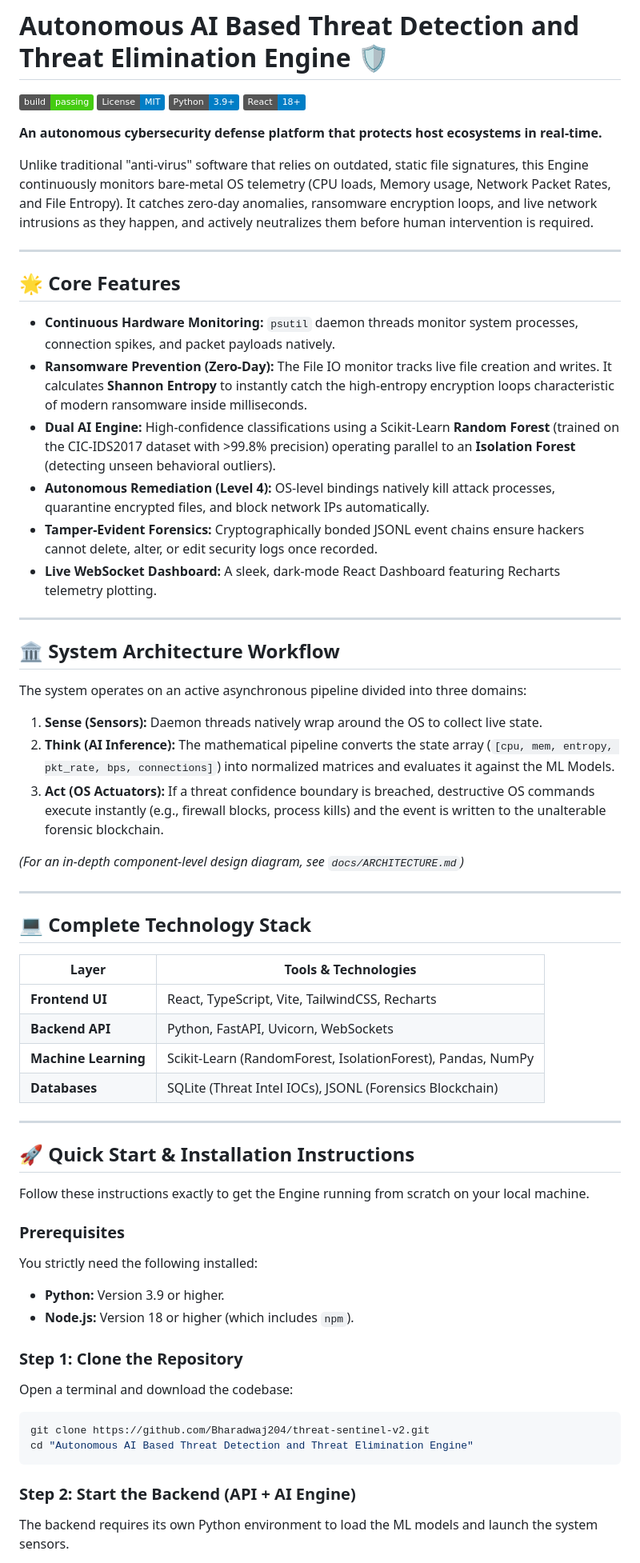
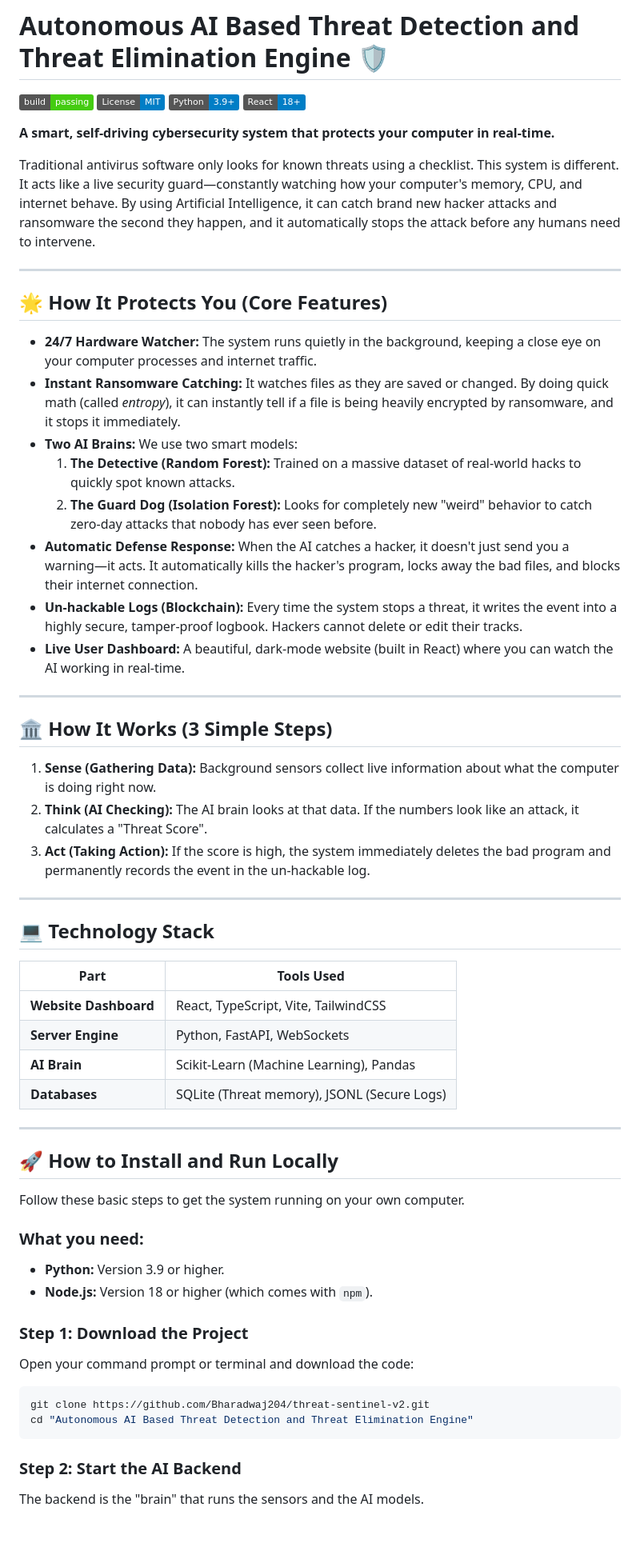
Before and after one commit to Bharadwaj204/Autonomous-AI-Based-Threat-Detection-and-Threat-Elimination-Engine, a Markdown page: README.md, the part around one of its changes. Shown at 80% size. Drawn GitHub-style; badges without logos; blank space fills up the shorter version.

Commit message:
docs: simplify repository explanations to plain english

````diff
--- a/README.md
+++ b/README.md
@@ -5,62 +5,59 @@
 ![Python 3.9+](https://img.shields.io/badge/Python-3.9+-blue.svg)
 ![React 18+](https://img.shields.io/badge/React-18+-blue.svg)
 
-**An autonomous cybersecurity defense platform that protects host ecosystems in real-time.**
+**A smart, self-driving cybersecurity system that protects your computer in real-time.**
 
-Unlike traditional "anti-virus" software that relies on outdated, static file signatures, this Engine continuously monitors bare-metal OS telemetry (CPU loads, Memory usage, Network Packet Rates, and File Entropy). It catches zero-day anomalies, ransomware encryption loops, and live network intrusions as they happen, and actively neutralizes them before human intervention is required.
+Traditional antivirus software only looks for known threats using a checklist. This system is different. It acts like a live security guard—constantly watching how your computer's memory, CPU, and internet behave. By using Artificial Intelligence, it can catch brand new hacker attacks and ransomware the second they happen, and it automatically stops the attack before any humans need to intervene.
 
 ---
 
-## 🌟 Core Features
+## 🌟 How It Protects You (Core Features)
 
-- **Continuous Hardware Monitoring:** `psutil` daemon threads monitor system processes, connection spikes, and packet payloads natively.
-- **Ransomware Prevention (Zero-Day):** The File IO monitor tracks live file creation and writes. It calculates **Shannon Entropy** to instantly catch the high-entropy encryption loops characteristic of modern ransomware inside milliseconds.
-- **Dual AI Engine:** High-confidence classifications using a Scikit-Learn **Random Forest** (trained on the CIC-IDS2017 dataset with >99.8% precision) operating parallel to an **Isolation Forest** (detecting unseen behavioral outliers).
-- **Autonomous Remediation (Level 4):** OS-level bindings natively kill attack processes, quarantine encrypted files, and block network IPs automatically.
-- **Tamper-Evident Forensics:** Cryptographically bonded JSONL event chains ensure hackers cannot delete, alter, or edit security logs once recorded.
-- **Live WebSocket Dashboard:** A sleek, dark-mode React Dashboard featuring Recharts telemetry plotting.
+- **24/7 Hardware Watcher:** The system runs quietly in the background, keeping a close eye on your computer processes and internet traffic.
+- **Instant Ransomware Catching:** It watches files as they are saved or changed. By doing quick math (called *entropy*), it can instantly tell if a file is being heavily encrypted by ransomware, and it stops it immediately.
+- **Two AI Brains:** We use two smart models:
+  1. **The Detective (Random Forest):** Trained on a massive dataset of real-world hacks to quickly spot known attacks.
+  2. **The Guard Dog (Isolation Forest):** Looks for completely new "weird" behavior to catch zero-day attacks that nobody has ever seen before.
+- **Automatic Defense Response:** When the AI catches a hacker, it doesn't just send you a warning—it acts. It automatically kills the hacker's program, locks away the bad files, and blocks their internet connection.
+- **Un-hackable Logs (Blockchain):** Every time the system stops a threat, it writes the event into a highly secure, tamper-proof logbook. Hackers cannot delete or edit their tracks.
+- **Live User Dashboard:** A beautiful, dark-mode website (built in React) where you can watch the AI working in real-time.
 
 ---
 
-## 🏛️ System Architecture Workflow
+## 🏛️ How It Works (3 Simple Steps)
 
-The system operates on an active asynchronous pipeline divided into three domains:
-
-1. **Sense (Sensors):** Daemon threads natively wrap around the OS to collect live state.
-2. **Think (AI Inference):** The mathematical pipeline converts the state array (`[cpu, mem, entropy, pkt_rate, bps, connections]`) into normalized matrices and evaluates it against the ML Models.
-3. **Act (OS Actuators):** If a threat confidence boundary is breached, destructive OS commands execute instantly (e.g., firewall blocks, process kills) and the event is written to the unalterable forensic blockchain.
-
-*(For an in-depth component-level design diagram, see `docs/ARCHITECTURE.md`)*
+1. **Sense (Gathering Data):** Background sensors collect live information about what the computer is doing right now.
+2. **Think (AI Checking):** The AI brain looks at that data. If the numbers look like an attack, it calculates a "Threat Score".
+3. **Act (Taking Action):** If the score is high, the system immediately deletes the bad program and permanently records the event in the un-hackable log.
 
 ---
 
-## 💻 Complete Technology Stack
+## 💻 Technology Stack
 
-| Layer | Tools & Technologies |
+| Part | Tools Used |
 |-------|----------------------|
-| **Frontend UI** | React, TypeScript, Vite, TailwindCSS, Recharts |
-| **Backend API** | Python, FastAPI, Uvicorn, WebSockets |
-| **Machine Learning**| Scikit-Learn (RandomForest, IsolationForest), Pandas, NumPy |
-| **Databases** | SQLite (Threat Intel IOCs), JSONL (Forensics Blockchain) |
+| **Website Dashboard** | React, TypeScript, Vite, TailwindCSS |
+| **Server Engine** | Python, FastAPI, WebSockets |
+| **AI Brain**| Scikit-Learn (Machine Learning), Pandas |
+| **Databases** | SQLite (Threat memory), JSONL (Secure Logs) |
 
 ---
 
-## 🚀 Quick Start & Installation Instructions
+## 🚀 How to Install and Run Locally
 
-Follow these instructions exactly to get the Engine running from scratch on your local machine.
+Follow these basic steps to get the system running on your own computer.
 
-### Prerequisites
-You strictly need the following installed:
+### What you need:
 - **Python:** Version 3.9 or higher.
-- **Node.js:** Version 18 or higher (which includes `npm`).
+- **Node.js:** Version 18 or higher (which comes with `npm`).
 
-### Step 1: Clone the Repository
-Open a terminal and download the codebase:
+### Step 1: Download the Project
+Open your command prompt or terminal and download the code:
 ```bash
 git clone https://github.com/Bharadwaj204/threat-sentinel-v2.git
 cd "Autonomous AI Based Threat Detection and Threat Elimination Engine"
 ```
 
-### Step 2: Start the Backend (API + AI Engine)
-The backend requires its own Python environment to load the ML models and launch the system sensors.
+### Step 2: Start the AI Backend
+The backend is the "brain" that runs the sensors and the AI models.
 
````
Also changed, not shown: other parts of README.md (+22 -34 lines).
